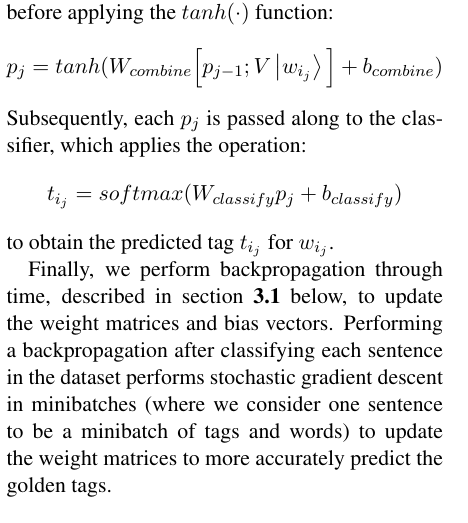
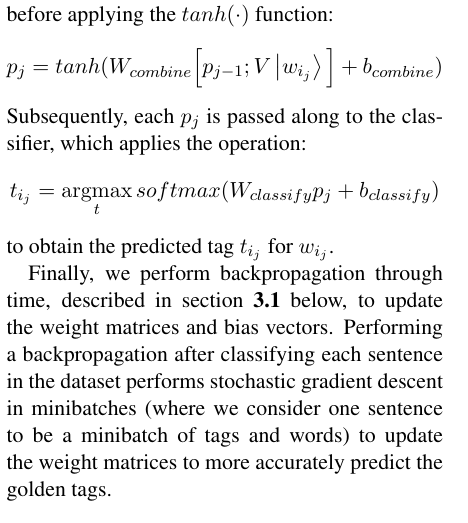
Before and after one commit to robertsdionne/nlp, a LaTeX paper (paper/paper.tex): part of one column of page 2 of 6, cut so that both start at the same text. Compiled offline with pdfLaTeX.

Commit message:
Add argmax.

```diff
--- a/paper/paper.tex
+++ b/paper/paper.tex
@@ -25,6 +25,8 @@
 \usepackage{amssymb}
 \usepackage{braket}
 \usepackage{listings}
+
+\newcommand{\argmax}{\operatornamewithlimits{argmax}}
 
 
 %\setlength\titlebox{5cm}
@@ -118,7 +120,7 @@ To train the model, we first initialize $W_{combine}$, $b_{combine}$, $W_{classi
 For instance, given the sentence $(w_{i_1},w_{i_2},\ldots,w_{i_K})$ of length $K$, we first calculate the word representations $V\Ket{w_{i_1}},\ldots,V\Ket{w_{i_K}}$, then we calculate each phrase representation $p_j$ from the previous phrase representation $p_{j-1}$ and the current word representation $V\Ket{w_{i_j}}$ by concatenating the two representation vectors, multiplying by $W_{combine}$ and adding $b_{combine}$ before applying the $tanh(\cdot)$ function:
 $$p_j = tanh(W_{combine}\Big[p_{j-1};V\Ket{w_{i_j}}\Big] + b_{combine})$$
 Subsequently, each $p_j$ is passed along to the classifier, which applies the operation:
-$$t_{i_j} = softmax(W_{classify}p_j + b_{classify})$$
+$$t_{i_j} = \argmax\limits_{t} softmax(W_{classify}p_j + b_{classify})$$
 to obtain the predicted tag $t_{i_j}$ for $w_{i_j}$.
 
 Finally, we perform backpropagation through time, described in section \textbf{3.1} below, to update the weight matrices and bias vectors. Performing a backpropagation after classifying each sentence in the dataset performs stochastic gradient descent in minibatches (where we consider one sentence to be a minibatch of tags and words) to update the weight matrices to more accurately predict the golden tags.
```
